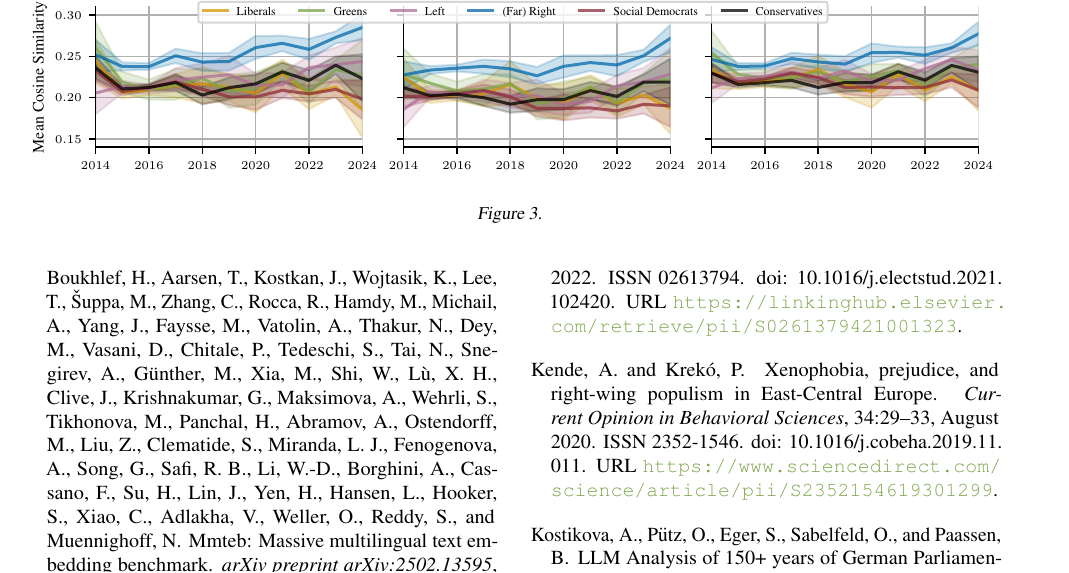
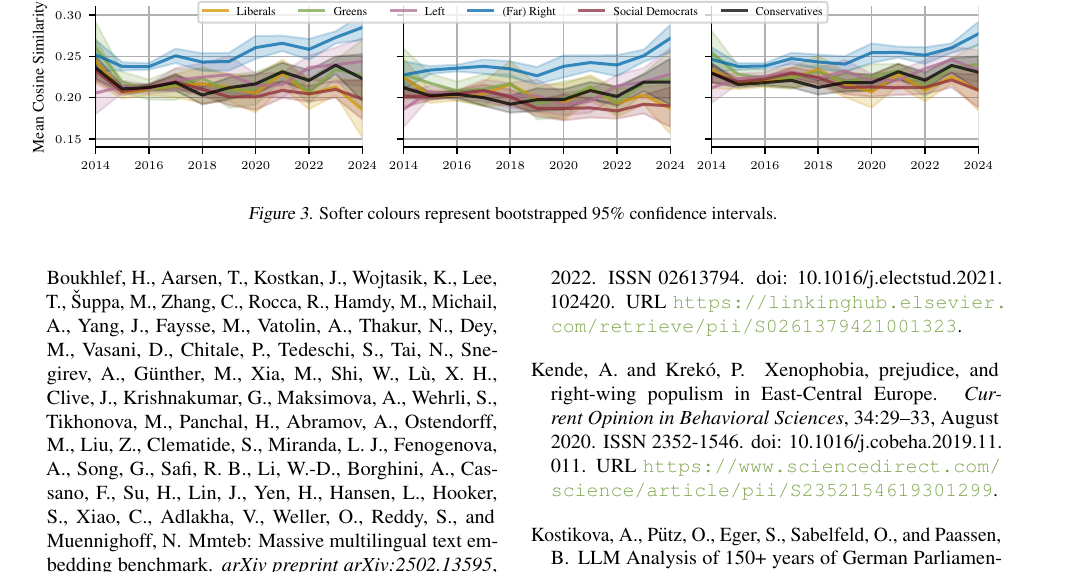
Before and after one commit to derkleinejakob/dataliteracy25, a LaTeX paper (report/report.tex): part of page 4 of 5, cut so that both start at the same text. Compiled offline with pdfLaTeX.

Commit message:
minor report updates

```diff
--- a/report/report.tex
+++ b/report/report.tex
@@ -224,7 +223,7 @@ Speeches are first classified into topics using Latent Dirichlet Allocation (LDA
 \vskip 0.2in
 \begin{center}
 \centerline{\includegraphics[width=\textwidth]{"fig/fig4_search.pdf"}}
-\caption{}
+\caption{Softer colours represent bootstrapped 95\% confidence intervals.}
 \label{fig:fig4_search}
 \end{center}
 \vskip -0.2in
```
Also changed, not shown: report/report.pdf, report/report.tex (1 more changed lines), 4 other files.
